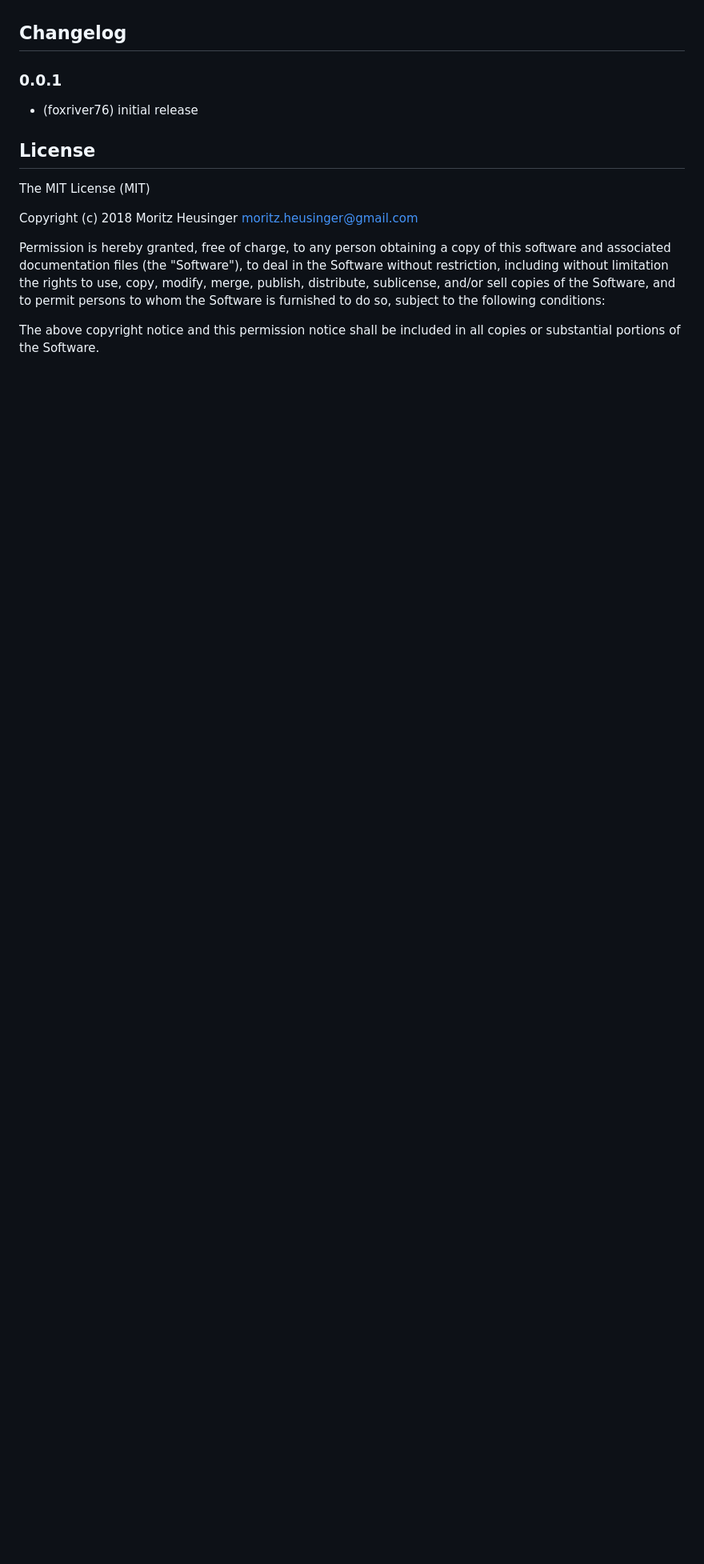
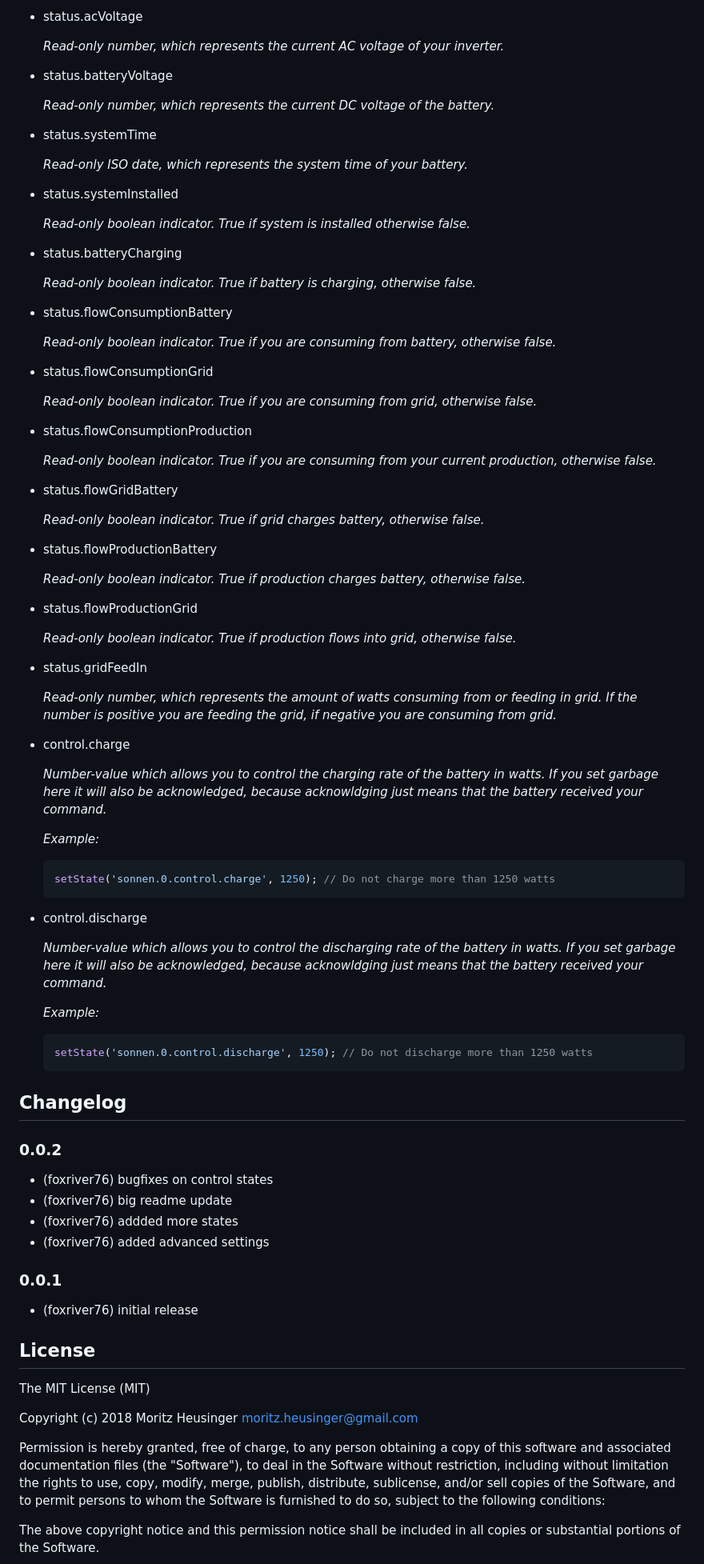
Before and after one commit to foxriver76/ioBroker.sonnen, a Markdown page: README.md, the part around the change printed below. Shown: that part at 80% size. Drawn GitHub-style; blank space fills up the shorter version.

````diff
--- a/README.md
+++ b/README.md
@@ -44,5 +81,76 @@ Here you can find a description of the states and how to use them. The most stat
+* status.acVoltage
+
+   *Read-only number, which represents the current AC voltage of your inverter.*
+
+* status.batteryVoltage
+
+   *Read-only number, which represents the current DC voltage of the battery.*
+
+* status.systemTime
+
+   *Read-only ISO date, which represents the system time of your battery.*
+
+* status.systemInstalled
+
+   *Read-only boolean indicator. True if system is installed otherwise false.*
+
+* status.batteryCharging
+
+   *Read-only boolean indicator. True if battery is charging, otherwise false.*
+
+* status.flowConsumptionBattery
+
+   *Read-only boolean indicator. True if you are consuming from battery, otherwise false.*
+
+* status.flowConsumptionGrid
+
+   *Read-only boolean indicator. True if you are consuming from grid, otherwise false.*
+
+* status.flowConsumptionProduction
+
+   *Read-only boolean indicator. True if you are consuming from your current production, otherwise false.*
+
+* status.flowGridBattery
+
+   *Read-only boolean indicator. True if grid charges battery, otherwise false.*
+
+* status.flowProductionBattery
+
+   *Read-only boolean indicator. True if production charges battery, otherwise false.*
+
+* status.flowProductionGrid
+
+   *Read-only boolean indicator. True if production flows into grid, otherwise false.*
+
+* status.gridFeedIn
+
+   *Read-only number, which represents the amount of watts consuming from or feeding in grid. If the number is positive you are feeding the grid, if negative you are consuming from grid.*
+
+* control.charge
+
+   *Number-value which allows you to control the charging rate of the battery in watts. If you set garbage here it will also be acknowledged, because acknowldging just means that the battery received your command.*
+
+   *Example:*
+    ```javascript
+    setState('sonnen.0.control.charge', 1250); // Do not charge more than 1250 watts
+    ```
+
+* control.discharge
+
+   *Number-value which allows you to control the discharging rate of the battery in watts. If you set garbage here it will also be acknowledged, because acknowldging just means that the battery received your command.*
+
+   *Example:*
+    ```javascript
+    setState('sonnen.0.control.discharge', 1250); // Do not discharge more than 1250 watts
+    ```
 
 ## Changelog
+
+### 0.0.2
+* (foxriver76) bugfixes on control states
+* (foxriver76) big readme update
+* (foxriver76) addded more states
+* (foxriver76) added advanced settings
 
 ### 0.0.1
 * (foxriver76) initial release
````
Also changed, not shown: other parts of README.md (+39 -2 lines), doc/addInstance.png (added), doc/advancedSettings.png (added), doc/mainSettings.png (added), 3 other files.
